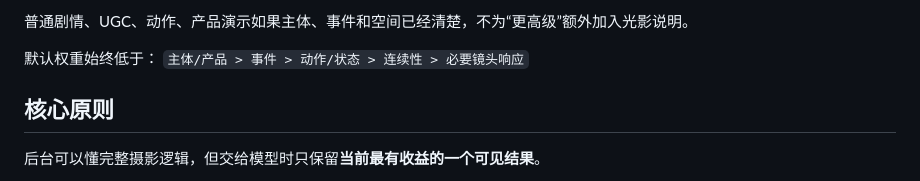
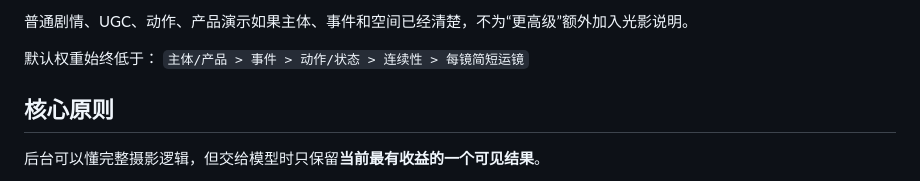
Before and after one commit to wyl19868864747-alt/-, a Markdown page: linfeng-video-prompt/references/camera-light-quality-baseline.md, the part around the change. Rendered like a GitHub page.

Commit message:
Update concise camera direction rule in references/camera-light-quality-baseline.md

```diff
--- a/linfeng-video-prompt/references/camera-light-quality-baseline.md
+++ b/linfeng-video-prompt/references/camera-light-quality-baseline.md
@@ -14,7 +14,7 @@
 普通剧情、UGC、动作、产品演示如果主体、事件和空间已经清楚，不为“更高级”额外加入光影说明。
 
 默认权重始终低于：
-`主体/产品 > 事件 > 动作/状态 > 连续性 > 必要镜头响应`
+`主体/产品 > 事件 > 动作/状态 > 连续性 > 每镜简短运镜`
 
 ## 核心原则
 
```
